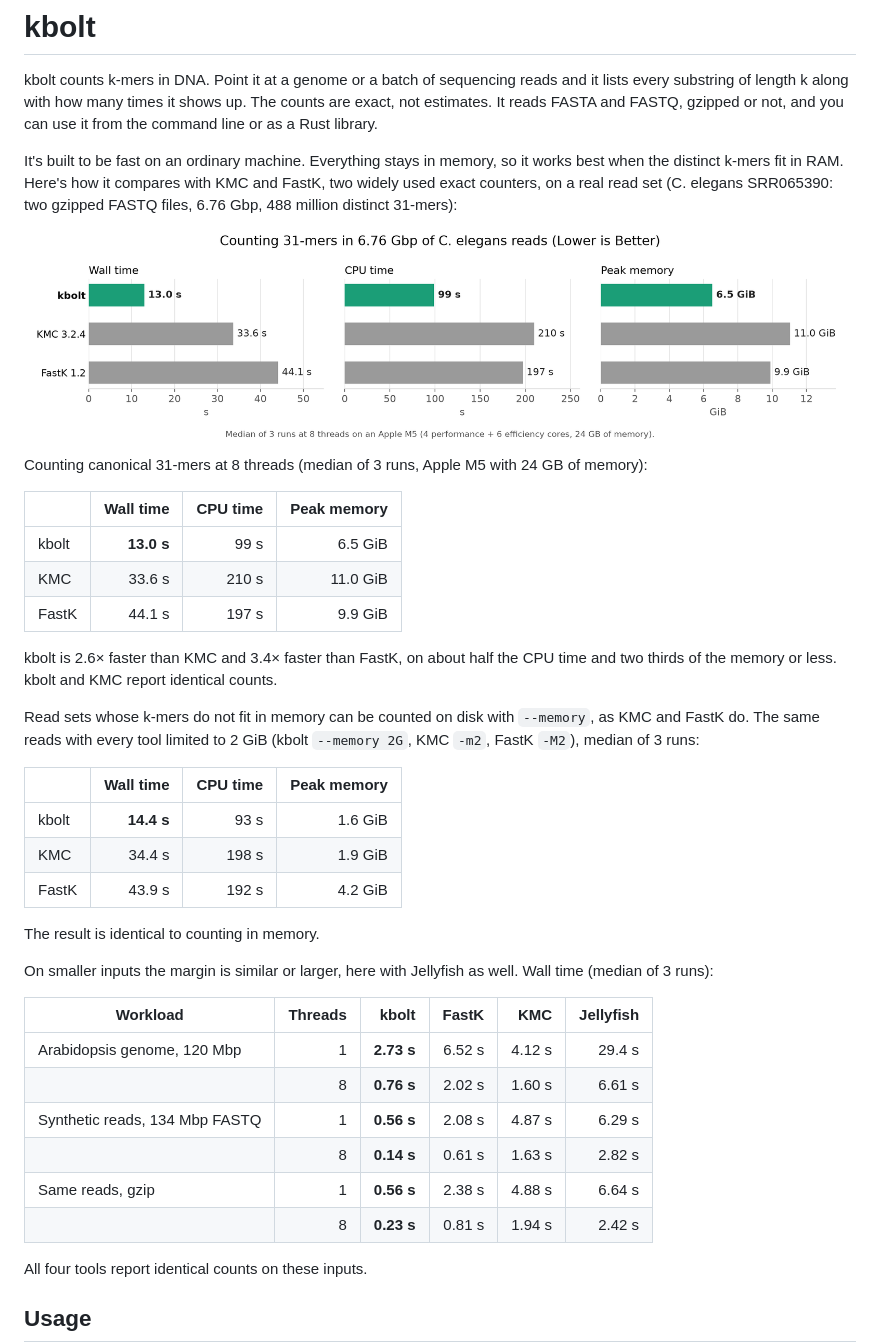
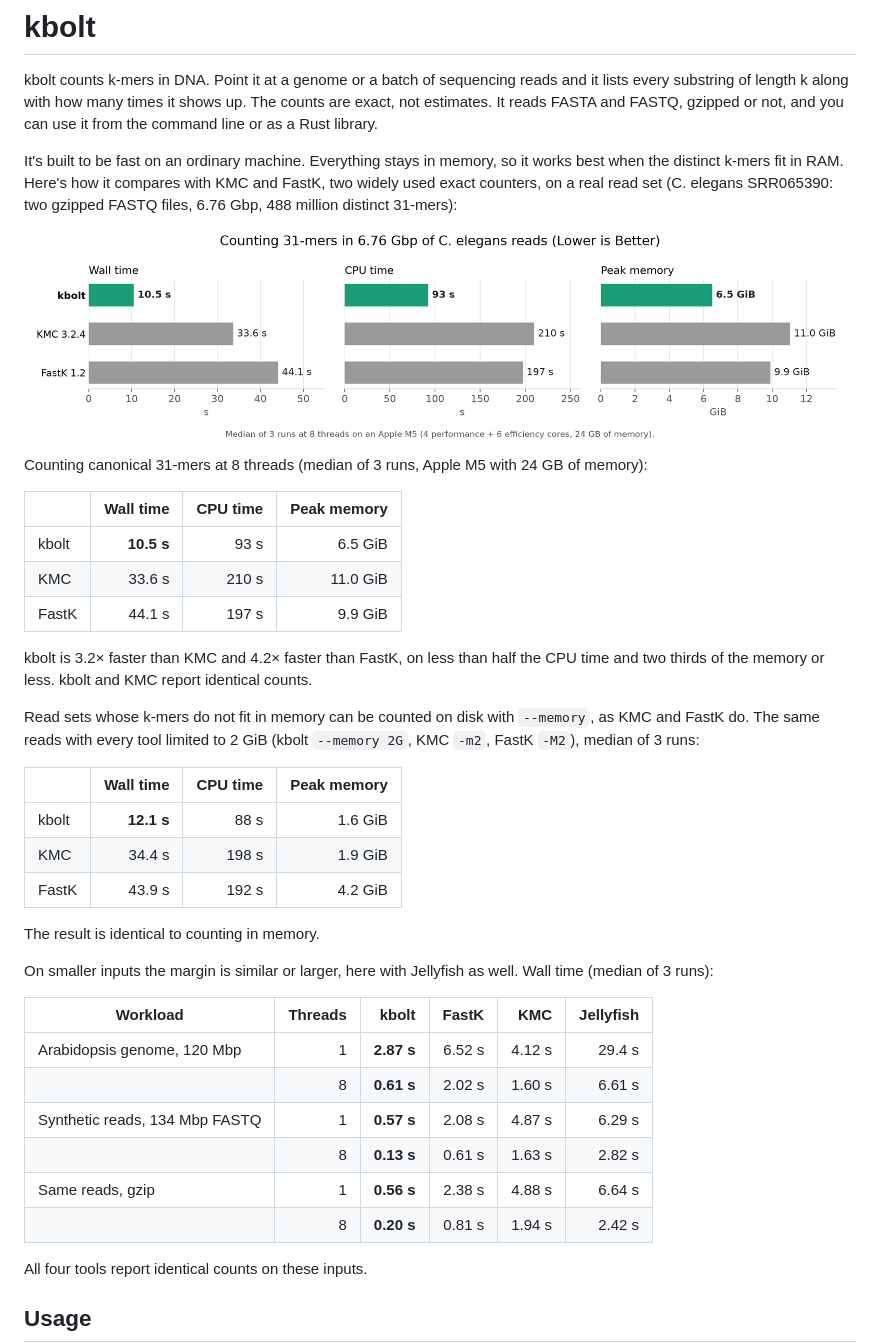
Before and after one commit to nireo/kbolt, a Markdown page: README.md, the part around the change. Drawn GitHub-style; pictures changed too: docs/benchmark.png.

Commit message:
Update kbolt's benchmark results in the README
kbolt's rows and the chart are from benches/reads.py and benches/compare.py
at a986087 (median of 3 runs); the other tools keep their earlier results.

```diff
--- a/README.md
+++ b/README.md
@@ -17,12 +17,12 @@ of memory):
 
 | | Wall time | CPU time | Peak memory |
 |---|---:|---:|---:|
-| kbolt | **13.0 s** | 99 s | 6.5 GiB |
+| kbolt | **10.5 s** | 93 s | 6.5 GiB |
 | KMC | 33.6 s | 210 s | 11.0 GiB |
 | FastK | 44.1 s | 197 s | 9.9 GiB |
 
-kbolt is 2.6× faster than KMC and 3.4× faster than FastK, on about half the
-CPU time and two thirds of the memory or less. kbolt and KMC report identical counts.
+kbolt is 3.2× faster than KMC and 4.2× faster than FastK, on less than half
+the CPU time and two thirds of the memory or less. kbolt and KMC report identical counts.
 
 Read sets whose k-mers do not fit in memory can be counted on disk with
 `--memory`, as KMC and FastK do. The same reads with every tool limited to
@@ -30,7 +30,7 @@ Read sets whose k-mers do not fit in memory can be counted on disk with
 
 | | Wall time | CPU time | Peak memory |
 |---|---:|---:|---:|
-| kbolt | **14.4 s** | 93 s | 1.6 GiB |
+| kbolt | **12.1 s** | 88 s | 1.6 GiB |
 | KMC | 34.4 s | 198 s | 1.9 GiB |
 | FastK | 43.9 s | 192 s | 4.2 GiB |
 
@@ -41,12 +41,12 @@ well. Wall time (median of 3 runs):
 
 | Workload | Threads | kbolt | FastK | KMC | Jellyfish |
 |---|---:|---:|---:|---:|---:|
-| Arabidopsis genome, 120 Mbp | 1 | **2.73 s** | 6.52 s | 4.12 s | 29.4 s |
-|  | 8 | **0.76 s** | 2.02 s | 1.60 s | 6.61 s |
-| Synthetic reads, 134 Mbp FASTQ | 1 | **0.56 s** | 2.08 s | 4.87 s | 6.29 s |
-|  | 8 | **0.14 s** | 0.61 s | 1.63 s | 2.82 s |
+| Arabidopsis genome, 120 Mbp | 1 | **2.87 s** | 6.52 s | 4.12 s | 29.4 s |
+|  | 8 | **0.61 s** | 2.02 s | 1.60 s | 6.61 s |
+| Synthetic reads, 134 Mbp FASTQ | 1 | **0.57 s** | 2.08 s | 4.87 s | 6.29 s |
+|  | 8 | **0.13 s** | 0.61 s | 1.63 s | 2.82 s |
 | Same reads, gzip | 1 | **0.56 s** | 2.38 s | 4.88 s | 6.64 s |
-|  | 8 | **0.23 s** | 0.81 s | 1.94 s | 2.42 s |
+|  | 8 | **0.20 s** | 0.81 s | 1.94 s | 2.42 s |
 
 All four tools report identical counts on these inputs.
 
```
